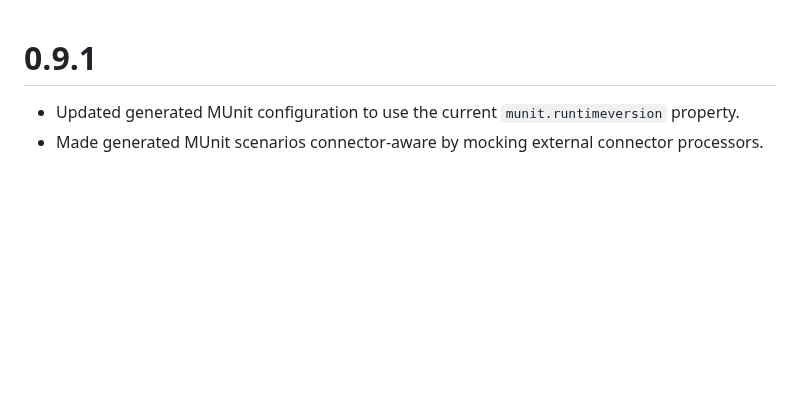
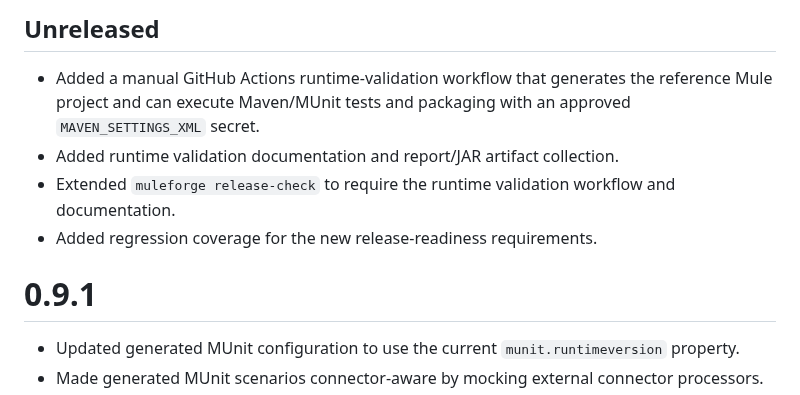
Before and after one commit to Narsing-s/muleforge, a Markdown page: CHANGELOG.md, the part around the change. Drawn GitHub-style; blank space fills up the shorter version.

Commit message:
docs: record runtime validation additions

```diff
--- a/CHANGELOG.md
+++ b/CHANGELOG.md
@@ -1,3 +1,10 @@
+## Unreleased
+
+- Added a manual GitHub Actions runtime-validation workflow that generates the reference Mule project and can execute Maven/MUnit tests and packaging with an approved `MAVEN_SETTINGS_XML` secret.
+- Added runtime validation documentation and report/JAR artifact collection.
+- Extended `muleforge release-check` to require the runtime validation workflow and documentation.
+- Added regression coverage for the new release-readiness requirements.
+
 # 0.9.1
 
 - Updated generated MUnit configuration to use the current `munit.runtimeversion` property.
```
